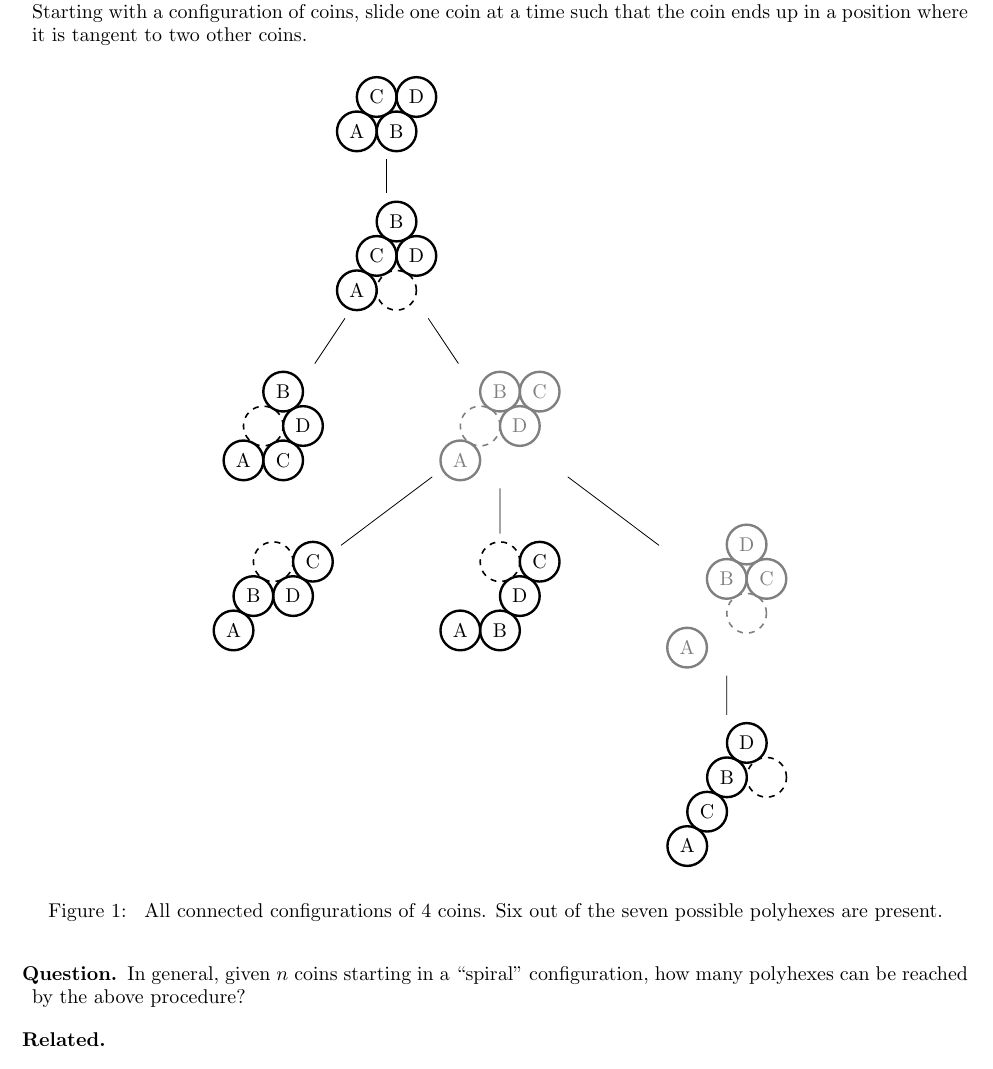
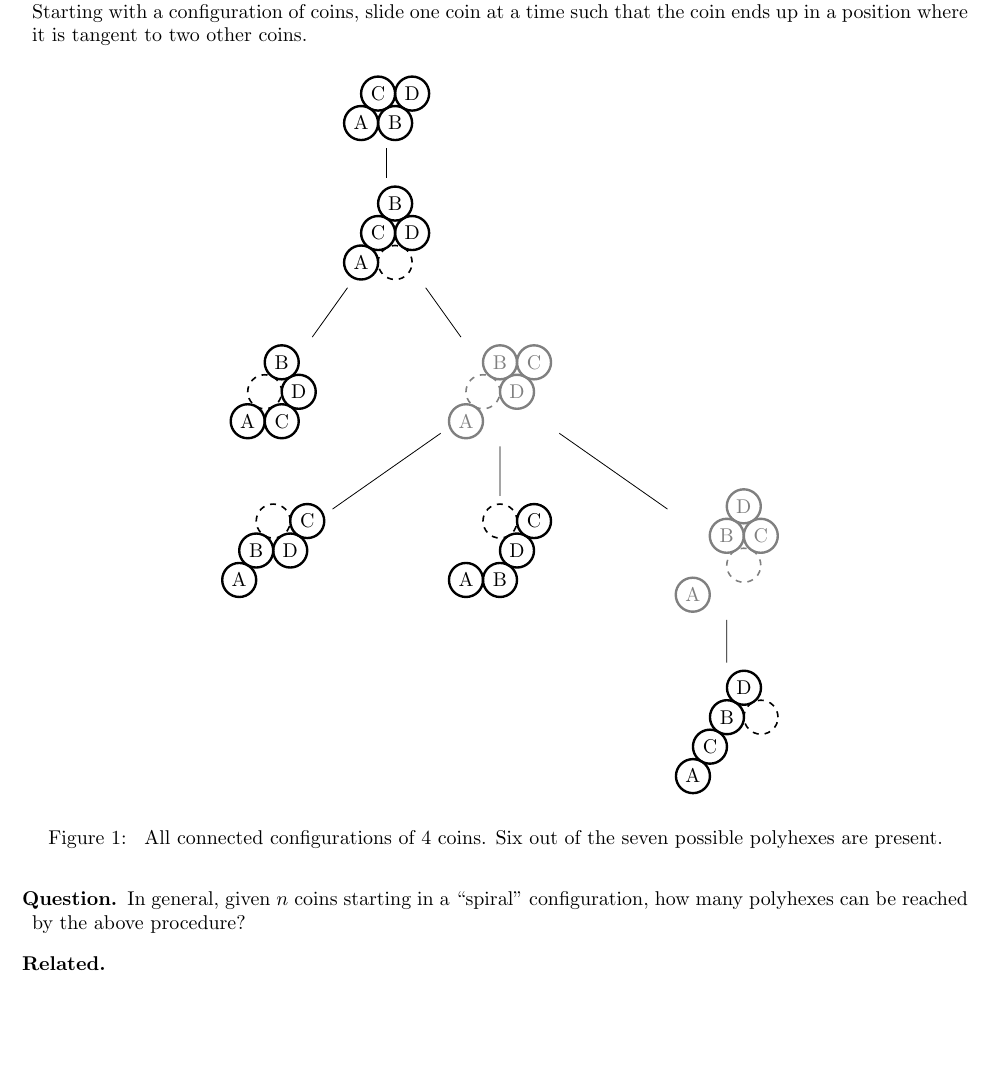
Before and after one commit to peterkagey/OpenishProblems, a LaTeX document (075_problem.tex): part of page 1 of 2 before the commit and part of the page after it, cut so that both start at the same text, the shorter picture padded with empty space. Compiled offline with pdfLaTeX.

Commit message:
Reduce vertical height of figure.

```diff
--- a/075_problem.tex
+++ b/075_problem.tex
@@ -10,12 +10,12 @@ the coin ends up in a position where it is tangent to two other coins.
   \begin{tikzpicture}[
     level distance=3cm,
     sibling distance = 4cm,
-    level 1/.style={level distance=2.5cm},
-    level 2/.style={level distance=3cm},
-    level 4/.style={level distance=3.5cm}
+    level 1/.style={level distance=2.2cm},
+    level 2/.style={level distance=2.8cm},
+    level 4/.style={level distance=3.2cm}
   ]
     \node {
-      \begin{tikzpicture}[scale=0.7]
+      \begin{tikzpicture}[scale=0.6]
         \foreach \x/\y/\n in {0/0/A, 1/0/B, 0/1/C, 1/1/D} {
           \draw[very thick] ({\x + \y/2}, {sqrt(3)/2 * \y}) circle (0.5) node {\n};
         }
@@ -23,7 +23,7 @@ the coin ends up in a position where it is tangent to two other coins.
     }
     child {
       node {
-        \begin{tikzpicture}[scale=0.7]
+        \begin{tikzpicture}[scale=0.6]
           \foreach \x/\y/\n in {0/0/A, 0/2/B, 0/1/C, 1/1/D} {
             \draw[very thick] ({\x + \y/2}, {sqrt(3)/2 * \y}) circle (0.5) node {\n};
           }
```
Also changed, not shown: 075_problem.pdf, 075_problem.tex (12 more changed lines).
